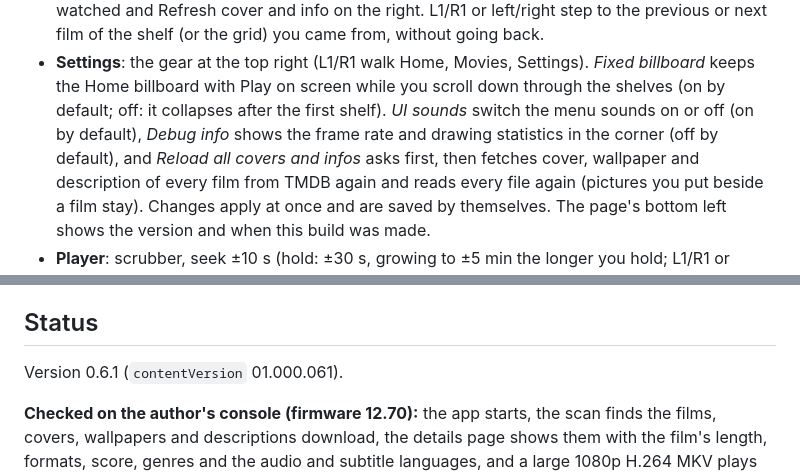
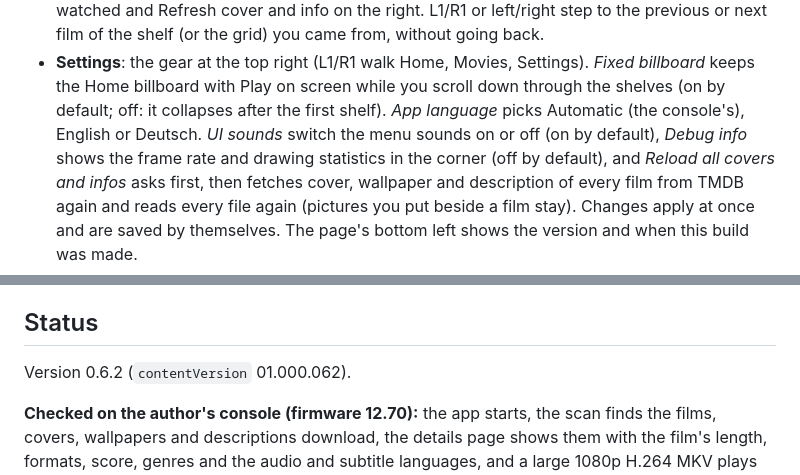
Before and after one commit to M0S4YSH3LL0/mediathek-ps5, a Markdown page: README.md, 2 parts joined by grey strips. GitHub-like rendering.

```diff
--- a/README.md
+++ b/README.md
@@ -57,7 +57,7 @@ glass behave like the console's own software.
 - **Settings**: the gear at the top right (L1/R1 walk Home, Movies, Settings). *Fixed
   billboard* keeps the Home billboard with Play on screen while you scroll
   down through the shelves (on by default; off: it collapses after the first shelf).
-  *UI sounds* switch the menu sounds on or off (on by default), *Debug info* shows
+  *App language* picks Automatic (the console's), English or Deutsch. *UI sounds* switch the menu sounds on or off (on by default), *Debug info* shows
   the frame rate and drawing statistics in the corner (off by default), and *Reload
   all covers and infos* asks first, then fetches cover, wallpaper and description of
   every film from TMDB again and reads every file again (pictures you put beside a
@@ -245,7 +247,7 @@ the code and the rules for changes; a release tag is the exact
 
 ## Status
 
-Version 0.6.1 (`contentVersion` 01.000.061).
+Version 0.6.2 (`contentVersion` 01.000.062).
 
 **Checked on the author's console (firmware 12.70):** the app starts, the scan
 finds the films, covers, wallpapers and descriptions download, the details page
```
Also changed, not shown: other parts of README.md (+4 -2 lines), AGENTS.md (+8 -5 lines), CHANGELOG.md (+8 -0 lines), docs/screenshots/settings-de.jpg, docs/screenshots/settings.jpg, 12 other files.
